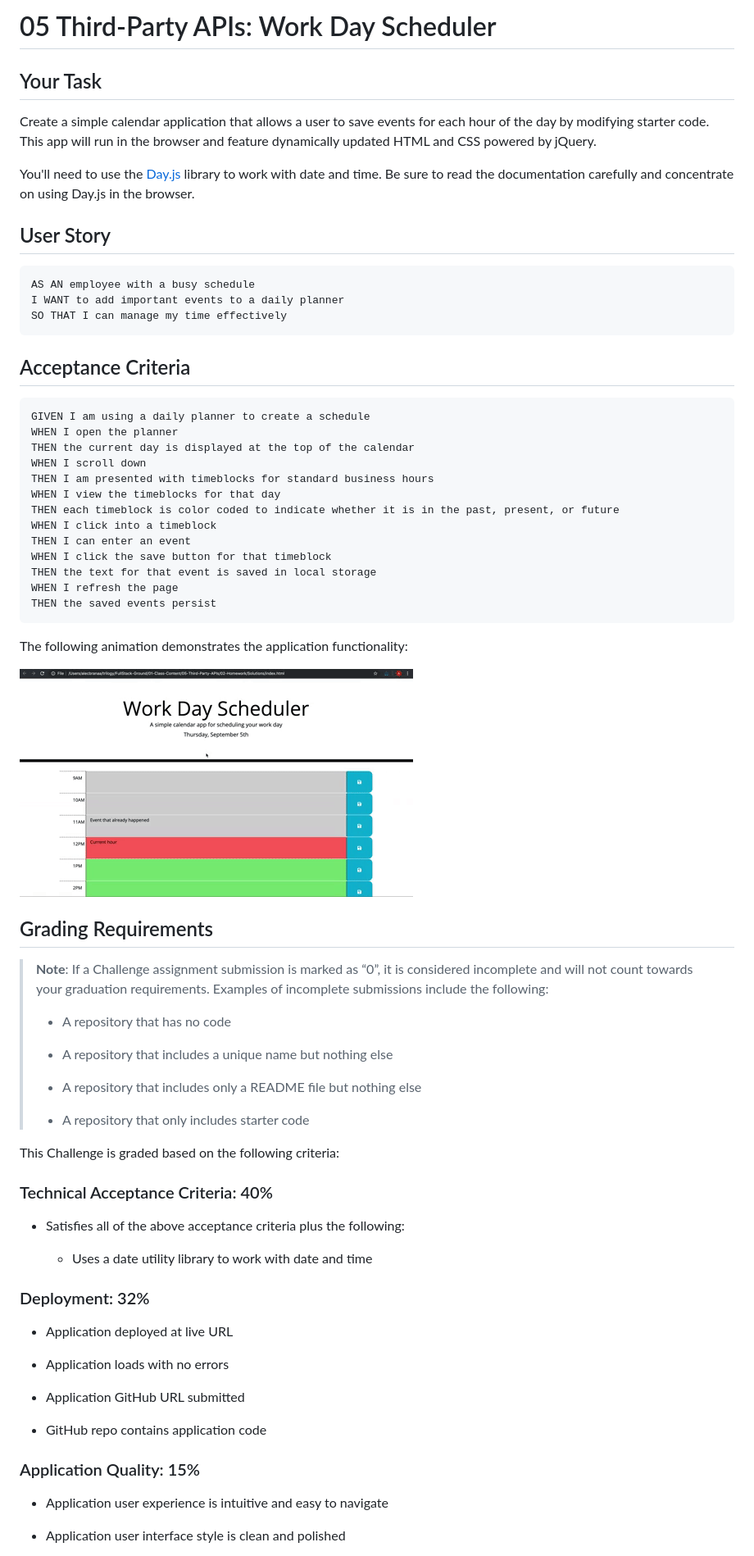
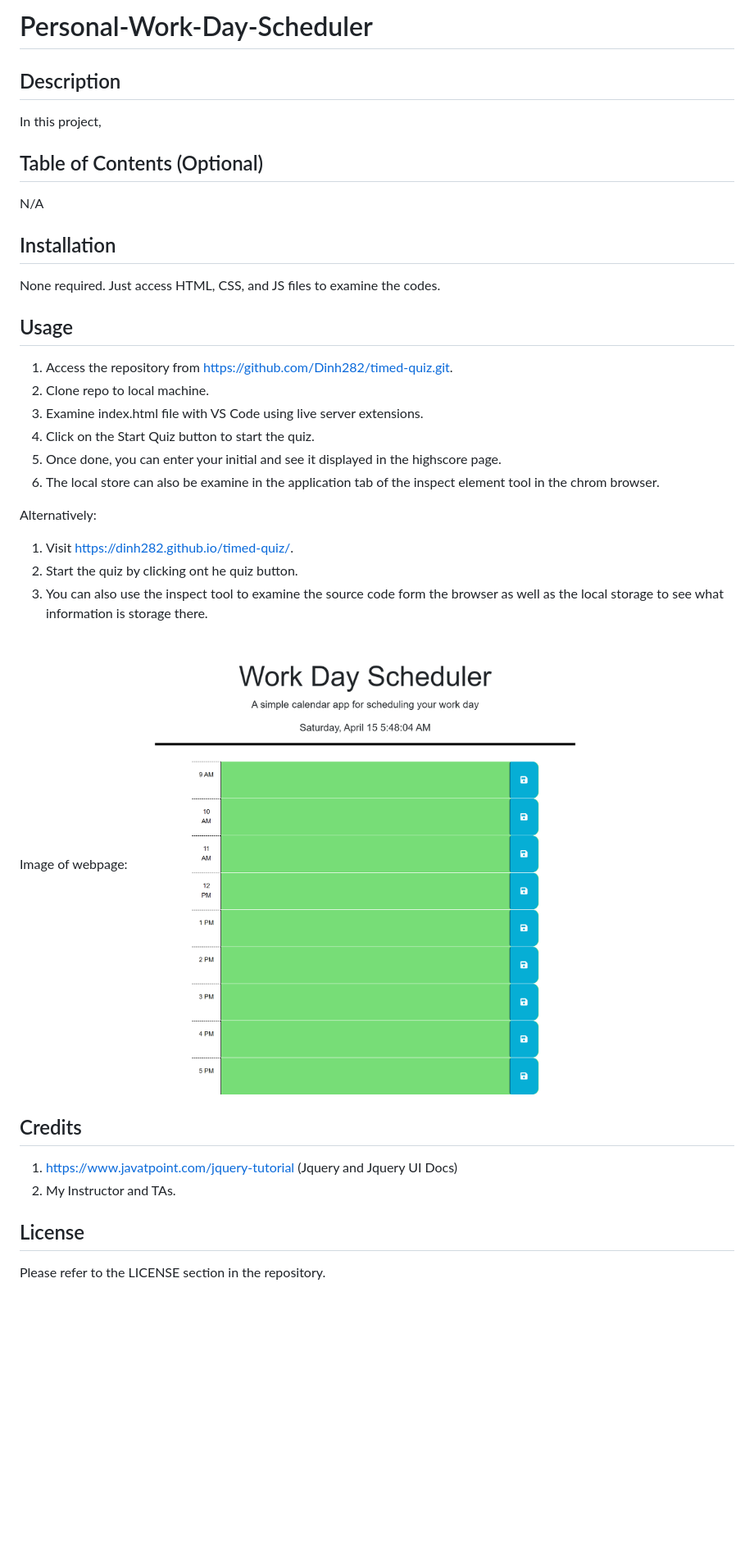
Before and after one commit to Dinh282/personal-scheduler, a Markdown page: README.md, the part around the change printed below. Shown: that part at 82% size. GitHub-like rendering; pictures changed too: Assets/05-third-party-apis-homework-demo.gif (deleted), Assets/work-day-scheduler_img.png (added); blank space fills up the shorter version.

````diff
--- a/README.md
+++ b/README.md
@@ -1,75 +1,42 @@
-# 05 Third-Party APIs: Work Day Scheduler
+# Personal-Work-Day-Scheduler
 
-## Your Task
+## Description
 
-Create a simple calendar application that allows a user to save events for each hour of the day by modifying starter code. This app will run in the browser and feature dynamically updated HTML and CSS powered by jQuery.
+In this project,
 
-You'll need to use the [Day.js](https://day.js.org/en/) library to work with date and time. Be sure to read the documentation carefully and concentrate on using Day.js in the browser.
+## Table of Contents (Optional)
 
-## User Story
+N/A
 
-```md
-AS AN employee with a busy schedule
-I WANT to add important events to a daily planner
-SO THAT I can manage my time effectively
-```
+## Installation
 
-## Acceptance Criteria
+None required. Just access HTML, CSS, and JS files to examine the codes.
 
-```md
-GIVEN I am using a daily planner to create a schedule
-WHEN I open the planner
-THEN the current day is displayed at the top of the calendar
-WHEN I scroll down
-THEN I am presented with timeblocks for standard business hours
-WHEN I view the timeblocks for that day
-THEN each timeblock is color coded to indicate whether it is in the past, present, or future
-WHEN I click into a timeblock
-THEN I can enter an event
-WHEN I click the save button for that timeblock
-THEN the text for that event is saved in local storage
-WHEN I refresh the page
-THEN the saved events persist
-```
+## Usage
 
-The following animation demonstrates the application functionality:
+1. Access the repository from https://github.com/Dinh282/timed-quiz.git.
+2. Clone repo to local machine.
+3. Examine index.html file with VS Code using live server extensions.
+4. Click on the Start Quiz button to start the quiz.
+5. Once done, you can enter your initial and see it displayed in the highscore page.
+6. The local store can also be examine in the application tab of the inspect element tool in the chrom browser.
 
-<!-- @TODO: create ticket to review/update image) -->
-![A user clicks on slots on the color-coded calendar and edits the events.](./Assets/05-third-party-apis-homework-demo.gif)
+Alternatively:
+1. Visit https://dinh282.github.io/timed-quiz/.
+2. Start the quiz by clicking ont he quiz button.
+3. You can also use the inspect tool to examine the source code form the browser as well as the local storage to see what information is storage there.
 
-## Grading Requirements
+Image of webpage:
+![image of Page](./Assets/work-day-scheduler_img.png)
 
-> **Note**: If a Challenge assignment submission is marked as “0”, it is considered incomplete and will not count towards your graduation requirements. Examples of incomplete submissions include the following:
->
-> * A repository that has no code
->
-> * A repository that includes a unique name but nothing else
->
-> * A repository that includes only a README file but nothing else
->
-> * A repository that only includes starter code
 
-This Challenge is graded based on the following criteria:
+## Credits
 
-### Technical Acceptance Criteria: 40%
+1. https://www.javatpoint.com/jquery-tutorial (Jquery and Jquery UI Docs)
+6. My Instructor and TAs.
 
-* Satisfies all of the above acceptance criteria plus the following:
 
-  * Uses a date utility library to work with date and time
+## License
 
-### Deployment: 32%
+Please refer to the LICENSE section in the repository.
 
-* Application deployed at live URL
-
-* Application loads with no errors
-
-* Application GitHub URL submitted
-
-* GitHub repo contains application code
-
-### Application Quality: 15%
-
-* Application user experience is intuitive and easy to navigate
-
-* Application user interface style is clean and polished
-
````
Also changed, not shown: other parts of README.md (+1 -24 lines), 3 other files.
